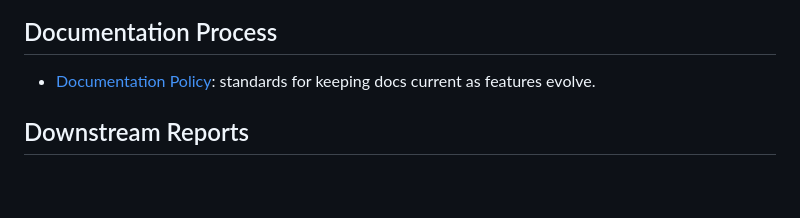
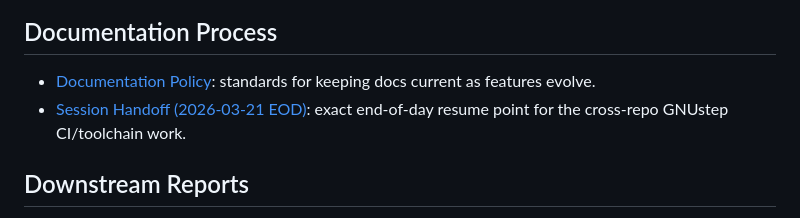
Before and after one commit to danjboyd/Arlen, a Markdown page: docs/README.md, the part around the change. GitHub-like rendering; blank space fills up the shorter version.

Commit message:
Add end-of-day session handoff note

```diff
--- a/docs/README.md
+++ b/docs/README.md
@@ -88,6 +88,7 @@ Then open `build/browser-error-audit/index.html`.
 ## Documentation Process
 
 - [Documentation Policy](DOCUMENTATION_POLICY.md): standards for keeping docs current as features evolve.
+- [Session Handoff (2026-03-21 EOD)](SESSION_HANDOFF_2026-03-21.md): exact end-of-day resume point for the cross-repo GNUstep CI/toolchain work.
 
 ## Downstream Reports
 
```
Also changed, not shown: docs/SESSION_HANDOFF_2026-03-21.md (added, +91 -0 lines), docs/STATUS.md (+11 -0 lines).
